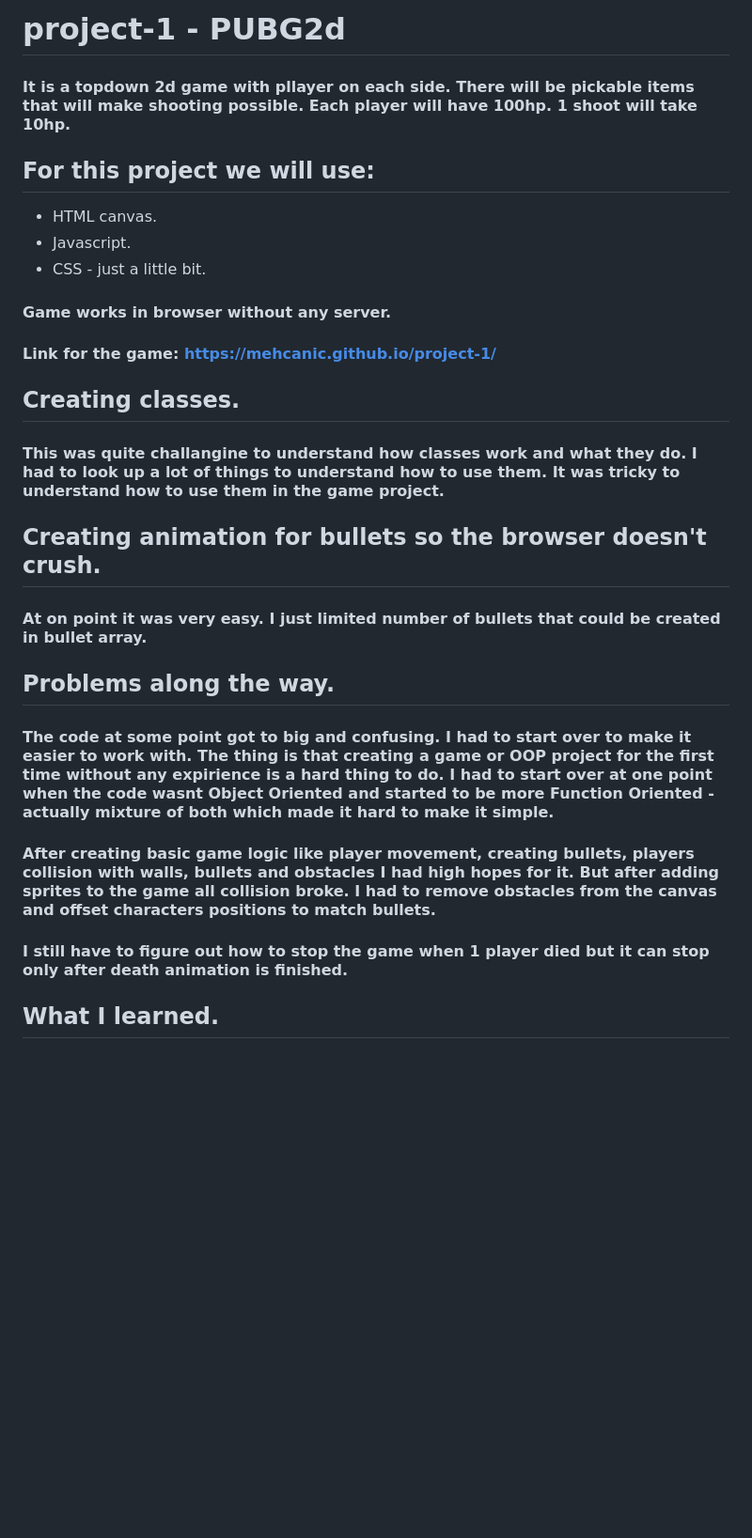
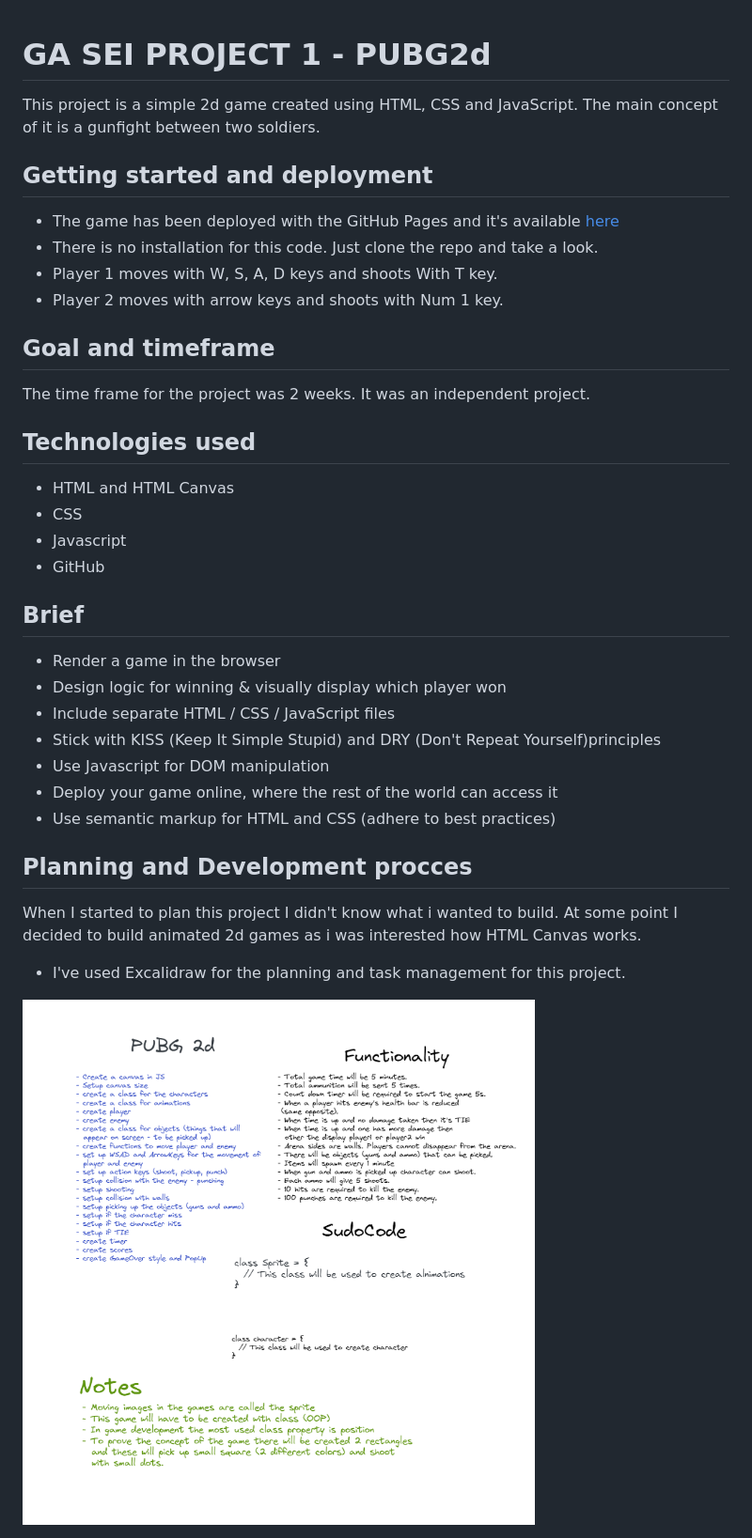
Before and after one commit to Mehcanic/project-1, a Markdown page: README.md, the part around the change printed below. Shown: that part at 94% size. GitHub-like rendering; pictures changed too: planing.png (added); blank space fills up the shorter version.

Commit message:
removed unnecessary code and updated README

```diff
--- a/README.md
+++ b/README.md
@@ -1,32 +1,41 @@
-# project-1 - PUBG2d
 
-#### It is a topdown 2d game with pllayer on each side. There will be pickable items that will make shooting possible. Each player will have 100hp. 1 shoot will take 10hp.
+# GA SEI PROJECT 1 - PUBG2d
 
-## For this project we will use:
+ This project is a simple 2d game created using HTML, CSS and JavaScript. The main concept of it is a gunfight between two soldiers.
 
-- HTML canvas.
-- Javascript.
-- CSS - just a little bit.
+## Getting started and deployment
 
-#### Game works in browser without any server.
+- The game has been deployed with the GitHub Pages and it's available [here](<https://mehcanic.github.io/project-1/>)
+- There is no installation for this code. Just clone the repo and take a look.
+- Player 1 moves with W, S, A, D keys and shoots With T key.
+- Player 2 moves with arrow keys and shoots with Num 1 key.
 
-#### Link for the game: https://mehcanic.github.io/project-1/
+## Goal and timeframe
 
-## Creating classes.
+The time frame for the project was 2 weeks. It was an independent project.
 
-#### This was quite challangine to understand how classes work and what they do. I had to look up a lot of things to understand how to use them. It was tricky to understand how to use them in the game project.
+## Technologies used
 
-## Creating animation for bullets so the browser doesn't crush.
+- HTML and HTML Canvas
+- CSS
+- Javascript
+- GitHub
 
-#### At on point it was very easy. I just limited number of bullets that could be created in bullet array.
+## Brief
 
-## Problems along the way.
+- Render a game in the browser
+- Design logic for winning & visually display which player won
+- Include separate HTML / CSS / JavaScript files
+- Stick with KISS (Keep It Simple Stupid) and DRY (Don't Repeat Yourself)principles
+- Use Javascript for DOM manipulation
+- Deploy your game online, where the rest of the world can access it
+- Use semantic markup for HTML and CSS (adhere to best practices)
 
-#### The code at some point got to big and confusing. I had to start over to make it easier to work with. The thing is that creating a game or OOP project for the first time without any expirience is a hard thing to do. I had to start over at one point when the code wasnt Object Oriented and started to be more Function Oriented - actually mixture of both which made it hard to make it simple.
+## Planning and Development procces
 
-#### After creating basic game logic like player movement, creating bullets, players collision with walls, bullets and obstacles I had high hopes for it. But after adding sprites to the game all collision broke. I had to remove obstacles from the canvas and offset characters positions to match bullets.
+When I started to plan this project I didn't know what i wanted to build. At some point I decided to build animated 2d games as i was interested how HTML Canvas works.
 
-#### I still have to figure out how to stop the game when 1 player died but it can stop only after death animation is finished.
+- I've used Excalidraw for the planning and task management for this project.
 
-## What I learned.
+![image](./planing.png)
 
```
Also changed, not shown: other parts of README.md (+99 -1 lines), 4 other files.
